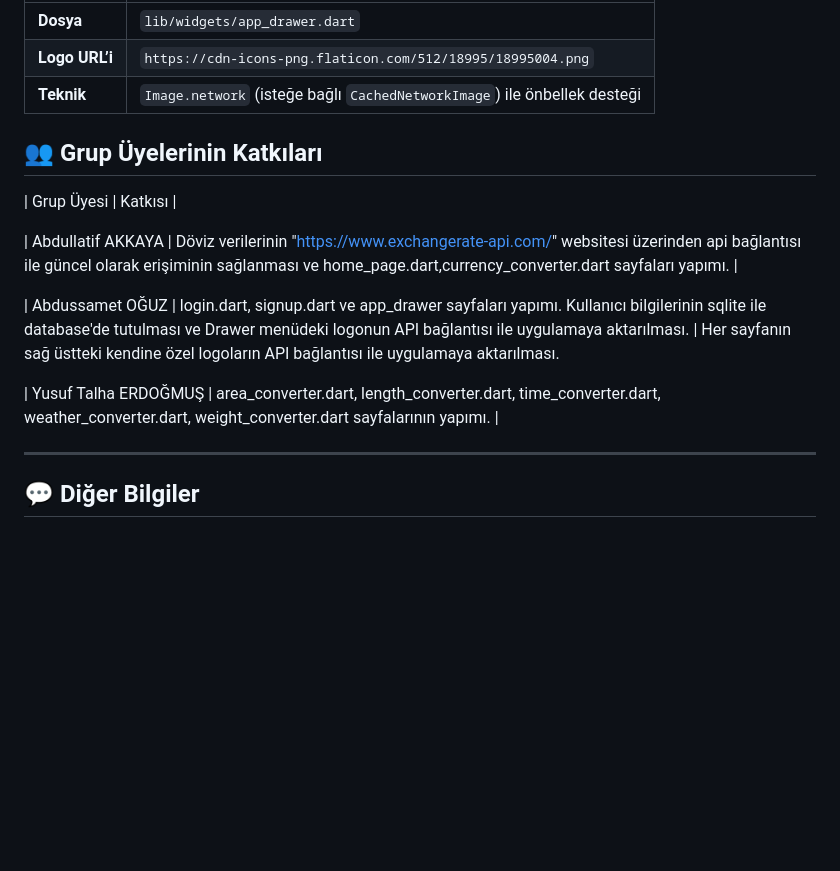
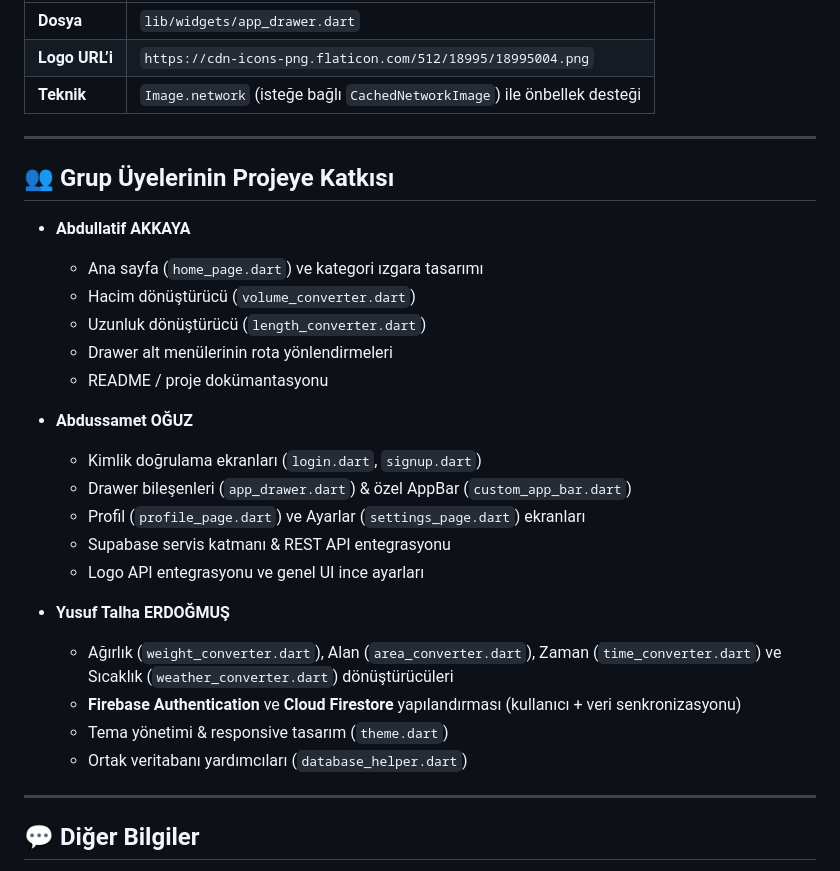
Before and after one commit to yusufsw/birim-donusturucu, a Markdown page: README.md, the part around the change. Rendered like a GitHub page; blank space fills up the shorter version.

```diff
--- a/README.md
+++ b/README.md
@@ -106,15 +106,30 @@ Drawer menüsündeki başlık, logoyu uzaktan (Flaticon) alır ve kullanıcıya
 
 
 
-## 👥 Grup Üyelerinin Katkıları
+---
 
-| Grup Üyesi | Katkısı |
+## 👥 Grup Üyelerinin Projeye Katkısı
 
-| Abdullatif AKKAYA | Döviz verilerinin "https://www.exchangerate-api.com/" websitesi üzerinden api bağlantısı ile güncel olarak erişiminin sağlanması ve home_page.dart,currency_converter.dart sayfaları yapımı. |
+* **Abdullatif AKKAYA**
+  - Ana sayfa (`home_page.dart`) ve kategori ızgara tasarımı
+  - Hacim dönüştürücü (`volume_converter.dart`)
+  - Uzunluk dönüştürücü (`length_converter.dart`)
+  - Drawer alt menülerinin rota yönlendirmeleri
+  - README / proje dokümantasyonu
 
-| Abdussamet OĞUZ | login.dart, signup.dart ve app_drawer sayfaları yapımı. Kullanıcı bilgilerinin sqlite ile database'de tutulması ve Drawer menüdeki logonun API bağlantısı ile  uygulamaya aktarılması. | Her sayfanın sağ üstteki kendine özel logoların API bağlantısı ile uygulamaya aktarılması.
+* **Abdussamet OĞUZ**
+  - Kimlik doğrulama ekranları (`login.dart`, `signup.dart`)
+  - Drawer bileşenleri (`app_drawer.dart`) & özel AppBar (`custom_app_bar.dart`)
+  - Profil (`profile_page.dart`) ve Ayarlar (`settings_page.dart`) ekranları
+  - Supabase servis katmanı & REST API entegrasyonu
+  - Logo API entegrasyonu ve genel UI ince ayarları
 
-| Yusuf Talha ERDOĞMUŞ  | area_converter.dart, length_converter.dart, time_converter.dart, weather_converter.dart, weight_converter.dart sayfalarının yapımı. |
+* **Yusuf Talha ERDOĞMUŞ**
+  - Ağırlık (`weight_converter.dart`), Alan (`area_converter.dart`), Zaman (`time_converter.dart`) ve Sıcaklık (`weather_converter.dart`) dönüştürücüleri
+  - **Firebase Authentication** ve **Cloud Firestore** yapılandırması (kullanıcı + veri senkronizasyonu)
+  - Tema yönetimi & responsive tasarım (`theme.dart`)
+  - Ortak veritabanı yardımcıları (`database_helper.dart`)
+
 
 
 ---
```
